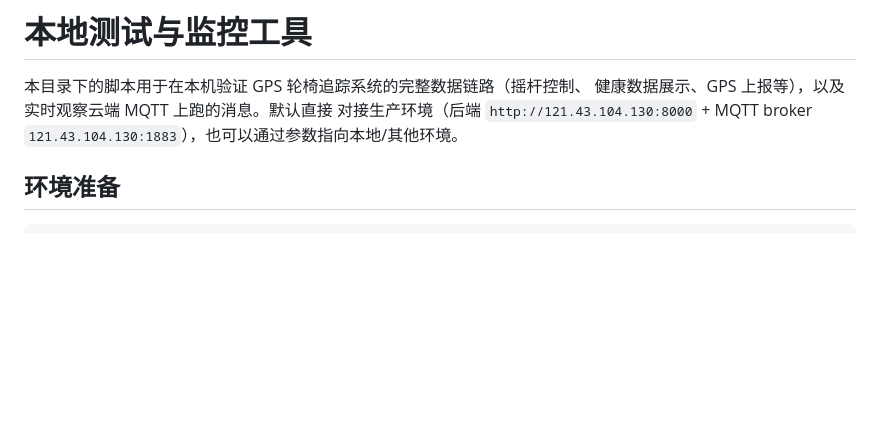
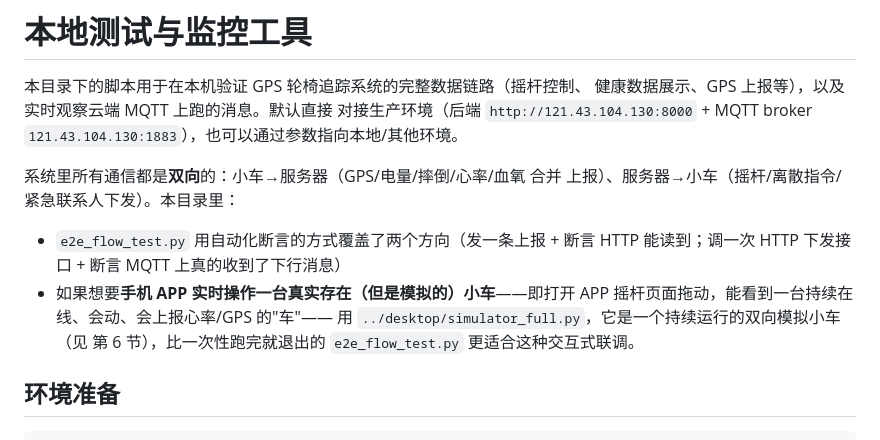
Before and after one commit to Sean9893/gps_tracker, a Markdown page: tools/README.md, the part around one of its changes. Drawn GitHub-style; blank space fills up the shorter version.

```diff
--- a/tools/README.md
+++ b/tools/README.md
@@ -4,6 +4,15 @@
 健康数据展示、GPS 上报等），以及实时观察云端 MQTT 上跑的消息。默认直接
 对接生产环境（后端 `http://121.43.104.130:8000` + MQTT broker
 `121.43.104.130:1883`），也可以通过参数指向本地/其他环境。
+
+系统里所有通信都是**双向**的：小车→服务器（GPS/电量/摔倒/心率/血氧 合并
+上报）、服务器→小车（摇杆/离散指令/紧急联系人下发）。本目录里：
+- `e2e_flow_test.py` 用自动化断言的方式覆盖了两个方向（发一条上报 + 断言
+  HTTP 能读到；调一次 HTTP 下发接口 + 断言 MQTT 上真的收到了下行消息）
+- 如果想要**手机 APP 实时操作一台真实存在（但是模拟的）小车**——即打开
+  APP 摇杆页面拖动，能看到一台持续在线、会动、会上报心率/GPS 的"车"——
+  用 `../desktop/simulator_full.py`，它是一个持续运行的双向模拟小车（见
+  第 6 节），比一次性跑完就退出的 `e2e_flow_test.py` 更适合这种交互式联调。
 
 ## 环境准备
 
```
Also changed, not shown: other parts of tools/README.md (+58 -0 lines).
